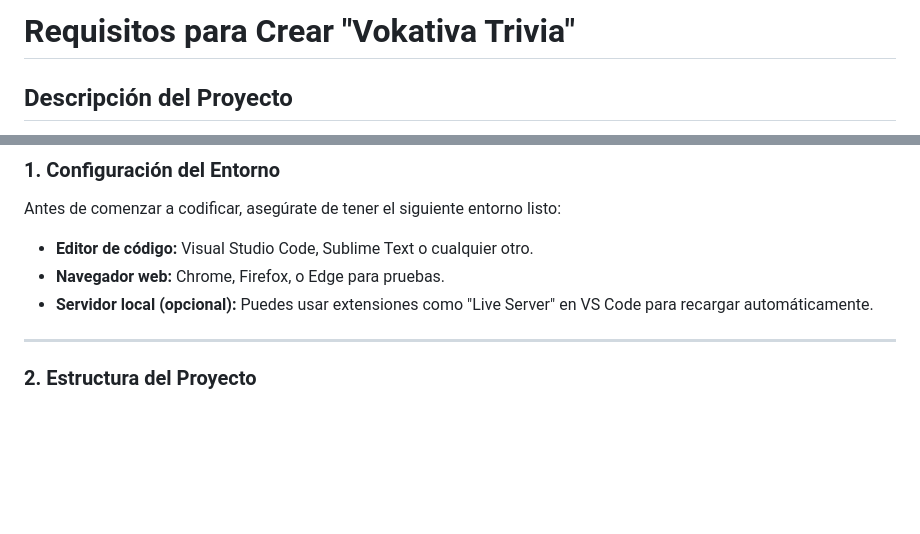
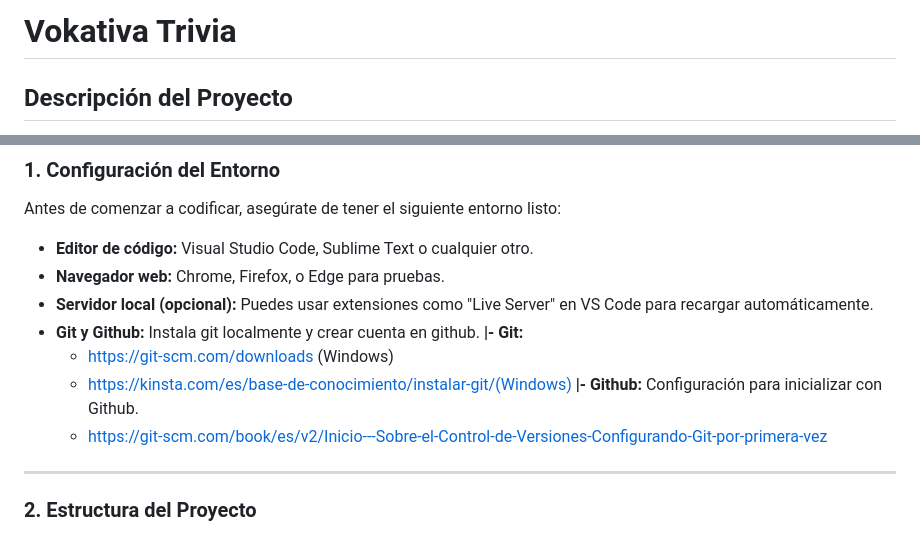
Before and after one commit to Frank-Weye/vokativa_trivia, a Markdown page: README.md, 2 parts joined by grey strips. Rendered like a GitHub page; blank space fills up the shorter version.

```diff
--- a/README.md
+++ b/README.md
@@ -1,4 +1,4 @@
-# Requisitos para Crear "Vokativa Trivia"
+# Vokativa Trivia
 
 ## Descripción del Proyecto
 
@@ -15,6 +15,14 @@ Antes de comenzar a codificar, asegúrate de tener el siguiente entorno listo:
 - **Editor de código:** Visual Studio Code, Sublime Text o cualquier otro.
 - **Navegador web:** Chrome, Firefox, o Edge para pruebas.
 - **Servidor local (opcional):** Puedes usar extensiones como "Live Server" en VS Code para recargar automáticamente.
+- **Git y Github:** Instala git localmente y crear cuenta en github.
+ **|- Git:**
+  - https://git-scm.com/downloads (Windows)
+  - https://kinsta.com/es/base-de-conocimiento/instalar-git/(Windows)
+ **|- Github:**
+  Configuración para inicializar con Github.
+   - https://git-scm.com/book/es/v2/Inicio---Sobre-el-Control-de-Versiones-Configurando-Git-por-primera-vez
+
 
 ---
 
```
